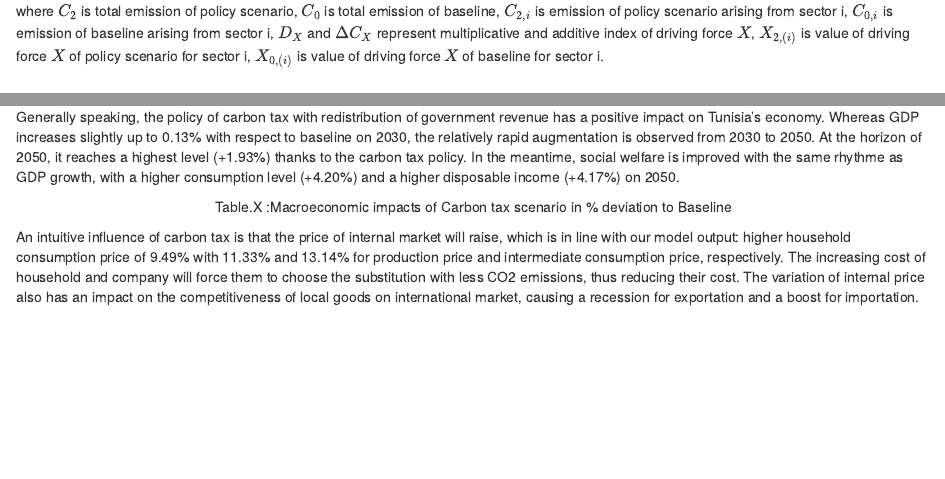
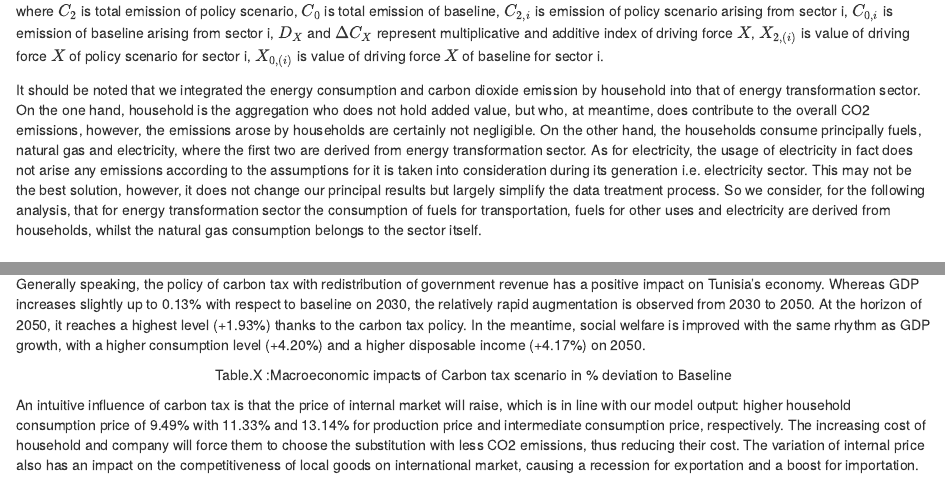
Before and after one commit to bijanvalilou/Projet-R, an R Markdown document (Modele ThreeMe Tunisie_Sequeira_Valilou_Wang.Rmd): the page in a window 1100 px wide, from 9120 px down, and a second part further down, joined at a grey line. Rendered offline with R 4.5, knitr and Pandoc, with nearby package versions.

Commit message:
Update Modele ThreeMe Tunisie_Sequeira_Valilou_Wang.Rmd

````diff
--- a/Modele ThreeMe Tunisie_Sequeira_Valilou_Wang.Rmd
+++ b/Modele ThreeMe Tunisie_Sequeira_Valilou_Wang.Rmd
@@ -448,6 +448,8 @@ Now we expect to identify the effect of each driving force at a sectorial level,
 
 $$ D_{X} = exp ( \Sigma \frac{(C_{2,i}-C_{0,i})/(lnC_{2,i}-lnC_{0,i})}{(C_{2}-C_{0})/(lnC_{2}-lnC_{0})} \cdot ln \frac{X_{2,(i)}}{X_{0,(i)}} ) \tag{11}$$ $$ \Delta C_{X} =  \Sigma (\frac{C_{2,i}-C_{0,i}}{lnC_{2,i}-lnC_{0,i}} \cdot ln\frac{X_{2,(i)}}{X_{0,(i)}}) \tag{12} $$ where $C_{2}$ is total emission of policy scenario, $C_{0}$ is total emission of baseline, $C_{2,i}$ is emission of policy scenario arising from sector i, $C_{0,i}$ is emission of baseline arising from sector i, $D_{X}$ and $\Delta C_{X}$ represent multiplicative and additive index of driving force $X$, $X_{2,(i)}$ is value of driving force $X$ of policy scenario for sector i, $X_{0,(i)}$ is value of driving force $X$ of baseline for sector i.
 
+It should be noted that we integrated the energy consumption and carbon dioxide emission by household into that of energy transformation sector. On the one hand, household is the aggregation who does not hold added value, but who, at meantime, does contribute to the overall CO2 emissions, however, the emissions arose by households are certainly not negligible. On the other hand, the households consume principally fuels, natural gas and electricity, where the first two are derived from energy transformation sector. As for electricity, the usage of electricity in fact does not arise any emissions according to the assumptions for it is taken into consideration during its generation i.e. electricity sector. This may not be the best solution, however, it does not change our principal results but largely simplify the data treatment process. So we consider, for the following analysis, that for energy transformation sector the consumption of fuels for transportation, fuels for other uses and electricity are derived from households, whilst the natural gas consumption belongs to the sector itself.
+
 # Results et discussions
 
 In this section we will analyse the results obtained for the different scenarios for the different variables taken into account.
@@ -601,7 +603,7 @@ row_spec(0, bold = T)
 
 As the carbon tax before 2030 stays at a moderate level, the impacts of this policy are therefore limited, while the significant effects are observed during the later period from 2030 to 2050 when a much stronger tax carbon is implemented. The macroeconomic impacts are summarized in table 1, the results are expressed as percentage deviation from Baseline scenario.
 
-Generally speaking, the policy of carbon tax with redistribution of government revenue has a positive impact on Tunisia's economy. Whereas GDP increases slightly up to 0.13% with respect to baseline on 2030, the relatively rapid augmentation is observed from 2030 to 2050. At the horizon of 2050, it reaches a highest level (+1.93%) thanks to the carbon tax policy. In the meantime, social welfare is improved with the same rhythme as GDP growth, with a higher consumption level (+4.20%) and a higher disposable income (+4.17%) on 2050.
+Generally speaking, the policy of carbon tax with redistribution of government revenue has a positive impact on Tunisia's economy. Whereas GDP increases slightly up to 0.13% with respect to baseline on 2030, the relatively rapid augmentation is observed from 2030 to 2050. At the horizon of 2050, it reaches a highest level (+1.93%) thanks to the carbon tax policy. In the meantime, social welfare is improved with the same rhythm as GDP growth, with a higher consumption level (+4.20%) and a higher disposable income (+4.17%) on 2050.
 
 ```{r eval=FALSE, dev='jpeg', echo = FALSE}
 
````
